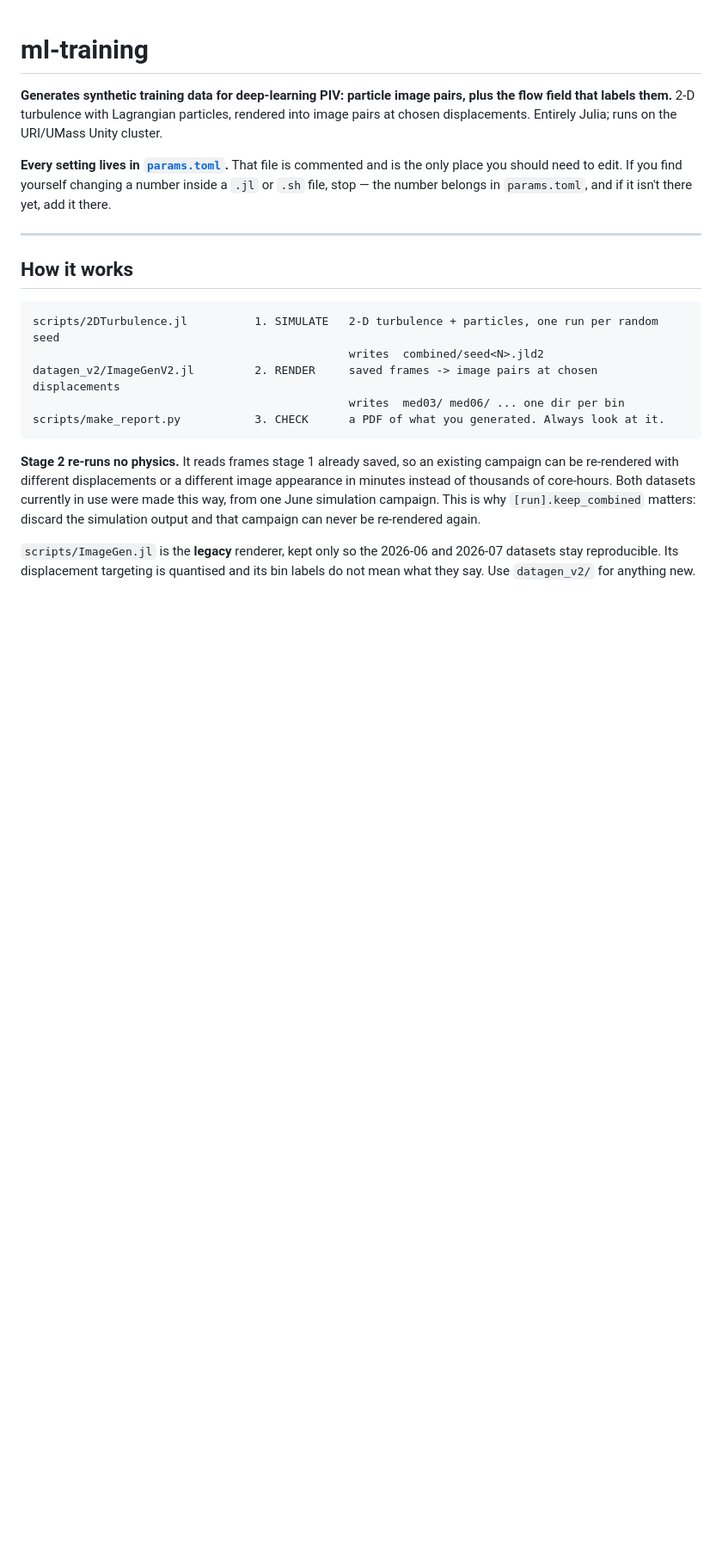
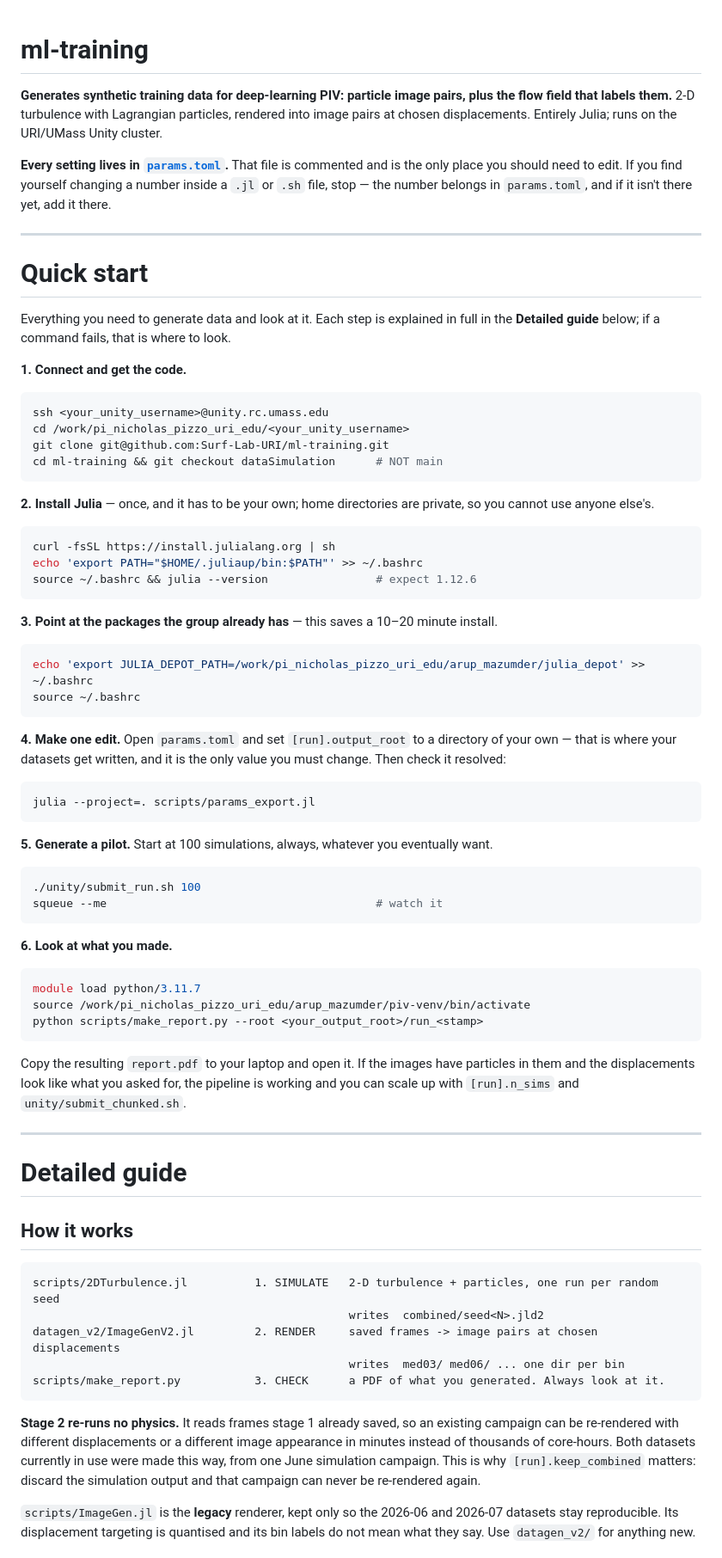
Before and after one commit to Surf-Lab-URI/ml-training, a Markdown page: README.md, the part around one of its changes. Shown at 86% size. GitHub-like rendering; blank space fills up the shorter version.

Commit message:
README: split into a Quick start and a Detailed guide
The instructions had grown long enough that a first-time reader could not tell which parts were
required and which were background. The top of the file is now a six-step Quick start — connect,
clone, install Julia, point at the group's existing depot, set one value in params.toml, submit a
100-simulation pilot, build the report — and everything else sits under a Detailed guide with the
numbered setup steps nested beneath it.

Only one value has to be edited for a group member: [run].output_root.

````diff
--- a/README.md
+++ b/README.md
@@ -9,6 +9,67 @@ place you should need to edit. If you find yourself changing a number inside a `
 stop — the number belongs in `params.toml`, and if it isn't there yet, add it there.
 
 ---
+
+# Quick start
+
+Everything you need to generate data and look at it. Each step is explained in full in the
+**Detailed guide** below; if a command fails, that is where to look.
+
+**1. Connect and get the code.**
+
+```bash
+ssh <your_unity_username>@unity.rc.umass.edu
+cd /work/pi_nicholas_pizzo_uri_edu/<your_unity_username>
+git clone git@github.com:Surf-Lab-URI/ml-training.git
+cd ml-training && git checkout dataSimulation      # NOT main
+```
+
+**2. Install Julia** — once, and it has to be your own; home directories are private, so you cannot
+use anyone else's.
+
+```bash
+curl -fsSL https://install.julialang.org | sh
+echo 'export PATH="$HOME/.juliaup/bin:$PATH"' >> ~/.bashrc
+source ~/.bashrc && julia --version                # expect 1.12.6
+```
+
+**3. Point at the packages the group already has** — this saves a 10–20 minute install.
+
+```bash
+echo 'export JULIA_DEPOT_PATH=/work/pi_nicholas_pizzo_uri_edu/arup_mazumder/julia_depot' >> ~/.bashrc
+source ~/.bashrc
+```
+
+**4. Make one edit.** Open `params.toml` and set `[run].output_root` to a directory of your own —
+that is where your datasets get written, and it is the only value you must change. Then check it
+resolved:
+
+```bash
+julia --project=. scripts/params_export.jl
+```
+
+**5. Generate a pilot.** Start at 100 simulations, always, whatever you eventually want.
+
+```bash
+./unity/submit_run.sh 100
+squeue --me                                        # watch it
+```
+
+**6. Look at what you made.**
+
+```bash
+module load python/3.11.7
+source /work/pi_nicholas_pizzo_uri_edu/arup_mazumder/piv-venv/bin/activate
+python scripts/make_report.py --root <your_output_root>/run_<stamp>
+```
+
+Copy the resulting `report.pdf` to your laptop and open it. If the images have particles in them
+and the displacements look like what you asked for, the pipeline is working and you can scale up
+with `[run].n_sims` and `unity/submit_chunked.sh`.
+
+---
+
+# Detailed guide
 
 ## How it works
 
````
Also changed, not shown: other parts of README.md (+11 -11 lines).
